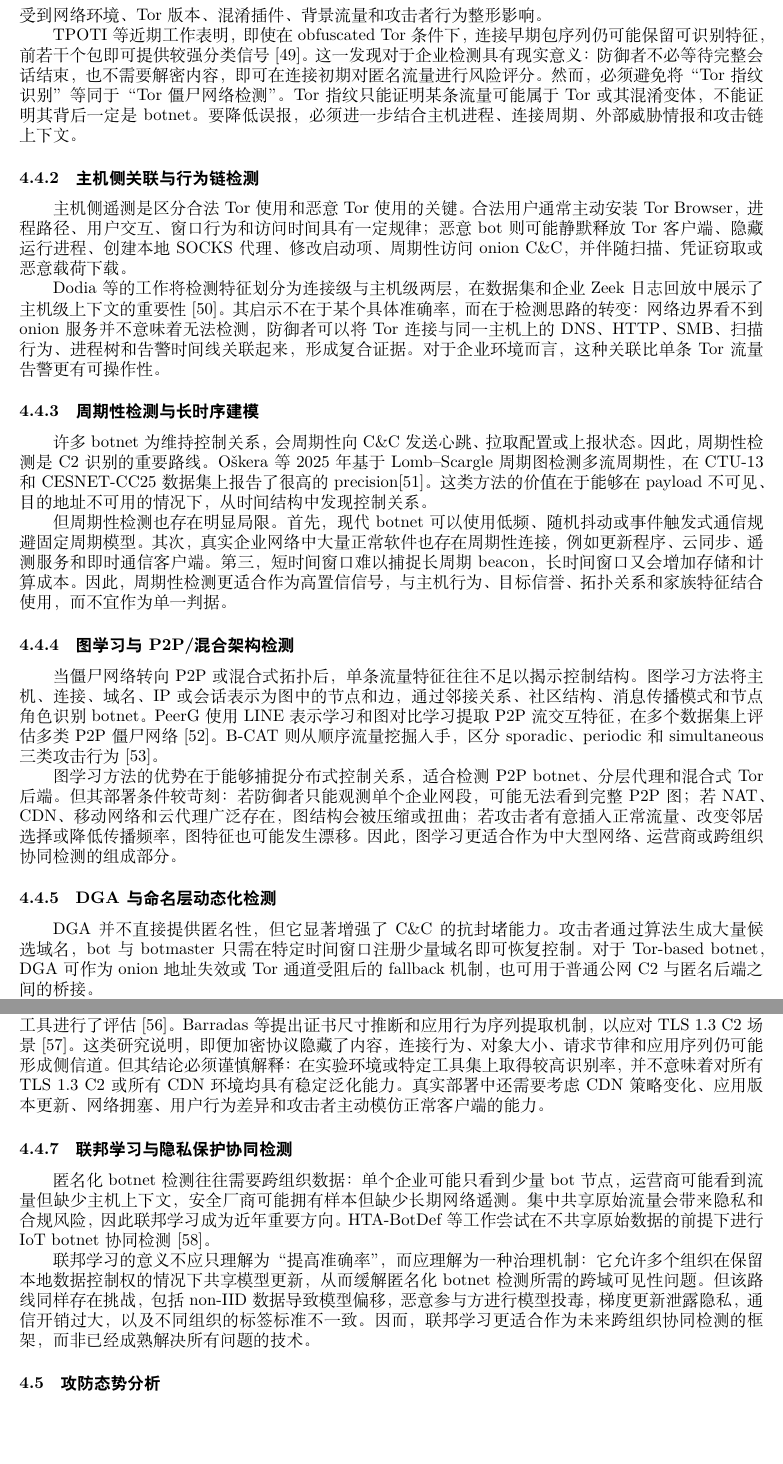
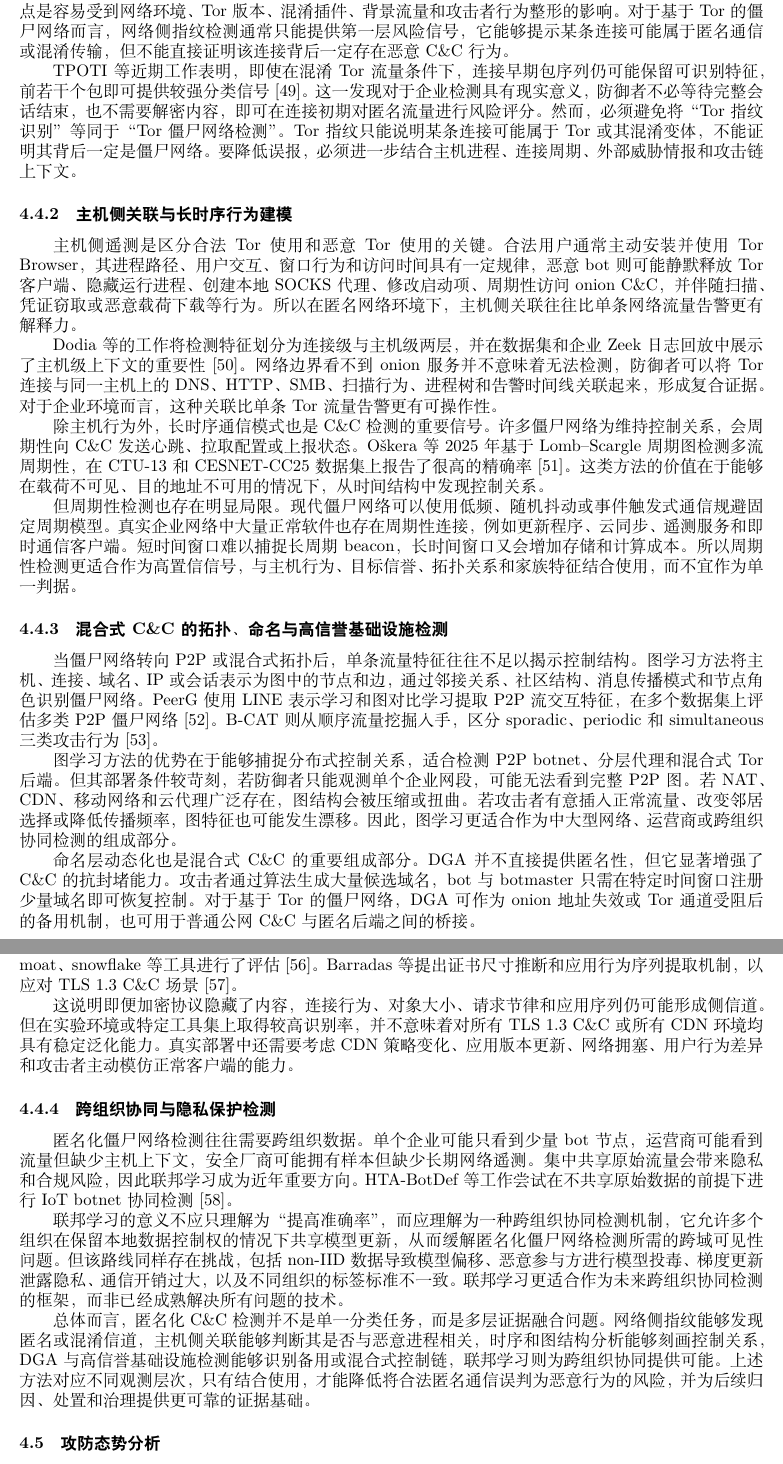
Before and after one commit to cintahue/nsp-report, a LaTeX document (main.tex, which reads botnets.tex): two parts of pages 15 and 16 of 22, joined at a grey line, cut so that both start at the same text, the shorter picture padded with empty space. Compiled offline with XeLaTeX.

Commit message:
Sync from Accept

```diff
--- a/botnets.tex
+++ b/botnets.tex
@@ -88,43 +88,39 @@ Tor 环境下的僵尸网络检测之所以困难，并不是因为 Tor 使所
 
-流量指纹检测主要利用连接建立阶段的包长、方向、间隔、突发模式和统计分布识别 Tor、obfs4、meek、snowflake 等匿名或混淆流量。此类方法的优势是不依赖 payload，适合加密环境；缺点是容易受到网络环境、Tor 版本、混淆插件、背景流量和攻击者行为整形影响。
+网络侧检测主要利用连接建立阶段的包长、方向、间隔、突发模式和统计分布识别 Tor、obfs4、meek、snowflake 等匿名或混淆流量。此类方法的优势是不依赖载荷内容，因而适合加密通信环境，缺点是容易受到网络环境、Tor 版本、混淆插件、背景流量和攻击者行为整形的影响。对于基于 Tor 的僵尸网络而言，网络侧指纹检测通常只能提供第一层风险信号，它能够提示某条连接可能属于匿名通信或混淆传输，但不能直接证明该连接背后一定存在恶意 C\&C 行为。
 
-TPOTI 等近期工作表明，即使在 obfuscated Tor 条件下，连接早期包序列仍可能保留可识别特征，前若干个包即可提供较强分类信号\cite{li2025tpoti}。这一发现对于企业检测具有现实意义：防御者不必等待完整会话结束，也不需要解密内容，即可在连接初期对匿名流量进行风险评分。然而，必须避免将“Tor 指纹识别”等同于“Tor 僵尸网络检测”。Tor 指纹只能证明某条流量可能属于 Tor 或其混淆变体，不能证明其背后一定是 botnet。要降低误报，必须进一步结合主机进程、连接周期、外部威胁情报和攻击链上下文。
+TPOTI 等近期工作表明，即使在混淆 Tor 流量条件下，连接早期包序列仍可能保留可识别特征，前若干个包即可提供较强分类信号\cite{li2025tpoti}。这一发现对于企业检测具有现实意义，防御者不必等待完整会话结束，也不需要解密内容，即可在连接初期对匿名流量进行风险评分。然而，必须避免将“Tor 指纹识别”等同于“Tor 僵尸网络检测”。Tor 指纹只能说明某条连接可能属于 Tor 或其混淆变体，不能证明其背后一定是僵尸网络。要降低误报，必须进一步结合主机进程、连接周期、外部威胁情报和攻击链上下文。
 
-\subsubsection{主机侧关联与行为链检测}
+\subsubsection{主机侧关联与长时序行为建模}
 
-主机侧遥测是区分合法 Tor 使用和恶意 Tor 使用的关键。合法用户通常主动安装 Tor Browser，进程路径、用户交互、窗口行为和访问时间具有一定规律；恶意 bot 则可能静默释放 Tor 客户端、隐藏运行进程、创建本地 SOCKS 代理、修改启动项、周期性访问 onion C\&C，并伴随扫描、凭证窃取或恶意载荷下载。
+主机侧遥测是区分合法 Tor 使用和恶意 Tor 使用的关键。合法用户通常主动安装并使用 Tor Browser，其进程路径、用户交互、窗口行为和访问时间具有一定规律，恶意 bot 则可能静默释放 Tor 客户端、隐藏运行进程、创建本地 SOCKS 代理、修改启动项、周期性访问 onion C\&C，并伴随扫描、凭证窃取或恶意载荷下载等行为。所以在匿名网络环境下，主机侧关联往往比单条网络流量告警更有解释力。
 
-Dodia 等的工作将检测特征划分为连接级与主机级两层，在数据集和企业 Zeek 日志回放中展示了主机级上下文的重要性\cite{dodia2022exposing}。其启示不在于某个具体准确率，而在于检测思路的转变：网络边界看不到 onion 服务并不意味着无法检测，防御者可以将 Tor 连接与同一主机上的 DNS、HTTP、SMB、扫描行为、进程树和告警时间线关联起来，形成复合证据。对于企业环境而言，这种关联比单条 Tor 流量告警更有可操作性。
+Dodia 等的工作将检测特征划分为连接级与主机级两层，并在数据集和企业 Zeek 日志回放中展示了主机级上下文的重要性\cite{dodia2022exposing}。网络边界看不到 onion 服务并不意味着无法检测，防御者可以将 Tor 连接与同一主机上的 DNS、HTTP、SMB、扫描行为、进程树和告警时间线关联起来，形成复合证据。对于企业环境而言，这种关联比单条 Tor 流量告警更有可操作性。
 
-\subsubsection{周期性检测与长时序建模}
+除主机行为外，长时序通信模式也是 C\&C 检测的重要信号。许多僵尸网络为维持控制关系，会周期性向 C\&C 发送心跳、拉取配置或上报状态。O\v{s}kera 等 2025 年基于 Lomb--Scargle 周期图检测多流周期性，在 CTU-13 和 CESNET-CC25 数据集上报告了很高的精确率\cite{oskera2025periodic}。这类方法的价值在于能够在载荷不可见、目的地址不可用的情况下，从时间结构中发现控制关系。
 
-许多 botnet 为维持控制关系，会周期性向 C\&C 发送心跳、拉取配置或上报状态。因此，周期性检测是 C2 识别的重要路线。O\v{s}kera 等 2025 年基于 Lomb--Scargle 周期图检测多流周期性，在 CTU-13 和 CESNET-CC25 数据集上报告了很高的 precision\cite{oskera2025periodic}。这类方法的价值在于能够在 payload 不可见、目的地址不可用的情况下，从时间结构中发现控制关系。
+但周期性检测也存在明显局限。现代僵尸网络可以使用低频、随机抖动或事件触发式通信规避固定周期模型。真实企业网络中大量正常软件也存在周期性连接，例如更新程序、云同步、遥测服务和即时通信客户端。短时间窗口难以捕捉长周期 beacon，长时间窗口又会增加存储和计算成本。所以周期性检测更适合作为高置信信号，与主机行为、目标信誉、拓扑关系和家族特征结合使用，而不宜作为单一判据。
 
-但周期性检测也存在明显局限。首先，现代 botnet 可以使用低频、随机抖动或事件触发式通信规避固定周期模型。其次，真实企业网络中大量正常软件也存在周期性连接，例如更新程序、云同步、遥测服务和即时通信客户端。第三，短时间窗口难以捕捉长周期 beacon，长时间窗口又会增加存储和计算成本。因此，周期性检测更适合作为高置信信号，与主机行为、目标信誉、拓扑关系和家族特征结合使用，而不宜作为单一判据。
+\subsubsection{混合式 C\&C 的拓扑、命名与高信誉基础设施检测}
 
-\subsubsection{图学习与 P2P/混合架构检测}
+当僵尸网络转向 P2P 或混合式拓扑后，单条流量特征往往不足以揭示控制结构。图学习方法将主机、连接、域名、IP 或会话表示为图中的节点和边，通过邻接关系、社区结构、消息传播模式和节点角色识别僵尸网络。PeerG 使用 LINE 表示学习和图对比学习提取 P2P 流交互特征，在多个数据集上评估多类 P2P 僵尸网络\cite{wu2024peerg}。B-CAT 则从顺序流量挖掘入手，区分 sporadic、periodic 和 simultaneous 三类攻击行为\cite{putra2024bcat}。
 
-当僵尸网络转向 P2P 或混合式拓扑后，单条流量特征往往不足以揭示控制结构。图学习方法将主机、连接、域名、IP 或会话表示为图中的节点和边，通过邻接关系、社区结构、消息传播模式和节点角色识别 botnet。PeerG 使用 LINE 表示学习和图对比学习提取 P2P 流交互特征，在多个数据集上评估多类 P2P 僵尸网络\cite{wu2024peerg}。B-CAT 则从顺序流量挖掘入手，区分 sporadic、periodic 和 simultaneous 三类攻击行为\cite{putra2024bcat}。
+图学习方法的优势在于能够捕捉分布式控制关系，适合检测 P2P botnet、分层代理和混合式 Tor 后端。但其部署条件较苛刻，若防御者只能观测单个企业网段，可能无法看到完整 P2P 图。若 NAT、CDN、移动网络和云代理广泛存在，图结构会被压缩或扭曲。若攻击者有意插入正常流量、改变邻居选择或降低传播频率，图特征也可能发生漂移。因此，图学习更适合作为中大型网络、运营商或跨组织协同检测的组成部分。
 
-图学习方法的优势在于能够捕捉分布式控制关系，适合检测 P2P botnet、分层代理和混合式 Tor 后端。但其部署条件较苛刻：若防御者只能观测单个企业网段，可能无法看到完整 P2P 图；若 NAT、CDN、移动网络和云代理广泛存在，图结构会被压缩或扭曲；若攻击者有意插入正常流量、改变邻居选择或降低传播频率，图特征也可能发生漂移。因此，图学习更适合作为中大型网络、运营商或跨组织协同检测的组成部分。
+命名层动态化也是混合式 C\&C 的重要组成部分。DGA 并不直接提供匿名性，但它显著增强了 C\&C 的抗封堵能力。攻击者通过算法生成大量候选域名，bot 与 botmaster 只需在特定时间窗口注册少量域名即可恢复控制。对于基于 Tor 的僵尸网络，DGA 可作为 onion 地址失效或 Tor 通道受阻后的备用机制，也可用于普通公网 C\&C 与匿名后端之间的桥接。
 
-\subsubsection{DGA 与命名层动态化检测}
+RAID 的 \textit{Down to earth!} 对 DGA 检测研究进行了系统性元评估，复现多类模型并在大量 DGA 家族上重新基准评测，指出样本稀缺、时间漂移、家族不平衡和部署性能成本会显著削弱模型实用性\cite{cebere2024down}。同年 AsiaCCS 的研究进一步表明，白盒对抗攻击可使未加固 DGA 分类器出现接近完全失效，但对抗训练能够显著提高鲁棒性\cite{drichel2024robust}。这些发现对匿名化僵尸网络研究具有直接启示，在高度对抗环境中，检测器不能只报告静态准确率，还必须报告跨家族、跨时间和对抗扰动下的稳定性。
 
-DGA 并不直接提供匿名性，但它显著增强了 C\&C 的抗封堵能力。攻击者通过算法生成大量候选域名，bot 与 botmaster 只需在特定时间窗口注册少量域名即可恢复控制。对于 Tor-based botnet，DGA 可作为 onion 地址失效或 Tor 通道受阻后的 fallback 机制，也可用于普通公网 C2 与匿名后端之间的桥接。
+而随着 Tor 流量在部分网络中被重点监测，攻击者也可能转向更具“正常性”的高信誉基础设施，如 CDN、云存储、协作平台和加密 Web 服务。Domain fronting 通过连接高信誉前置域名，将真实目标隐藏在加密 HTTP 语义中。TLS 1.3 则进一步减少握手阶段可见信息，使证书和应用层语义更难被边界设备直接利用。DomEye 通过流级吞吐波动识别 domain fronting 工具的异常行为，对 meek、moat、snowflake 等工具进行了评估\cite{xie2024domeye}。Barradas 等提出证书尺寸推断和应用行为序列提取机制，以应对 TLS 1.3 C\&C 场景\cite{barradas2024extending}。
 
-2024 年 RAID 的 \textit{Down to earth!} 对 DGA 检测研究进行了系统性元评估，复现多类模型并在大量 DGA 家族上重新 benchmark，指出样本稀缺、时间漂移、家族不平衡和部署性能成本会显著削弱模型实用性\cite{cebere2024down}。同年 AsiaCCS 的研究进一步表明，白盒对抗攻击可使未加固 DGA 分类器出现接近完全失效，但对抗训练能够显著提高鲁棒性\cite{drichel2024robust}。这些发现对匿名化 botnet 研究具有直接启示：在高度对抗环境中，检测器不能只报告静态准确率，还必须报告跨家族、跨时间和对抗扰动下的稳定性。
+这说明即便加密协议隐藏了内容，连接行为、对象大小、请求节律和应用序列仍可能形成侧信道。但在实验环境或特定工具集上取得较高识别率，并不意味着对所有 TLS 1.3 C\&C 或所有 CDN 环境均具有稳定泛化能力。真实部署中还需要考虑 CDN 策略变化、应用版本更新、网络拥塞、用户行为差异和攻击者主动模仿正常客户端的能力。
 
-\subsubsection{TLS 1.3、Domain Fronting 与高信誉基础设施滥用检测}
+\subsubsection{跨组织协同与隐私保护检测}
 
-随着 Tor 流量在部分网络中被重点监测，攻击者也可能转向更具“正常性”的高信誉基础设施，如 CDN、云存储、协作平台和加密 Web 服务。Domain fronting 通过连接高信誉前置域名，将真实目标隐藏在加密 HTTP 语义中；TLS 1.3 则进一步减少握手阶段可见信息，使证书和应用层语义更难被边界设备直接利用。
+匿名化僵尸网络检测往往需要跨组织数据。单个企业可能只看到少量 bot 节点，运营商可能看到流量但缺少主机上下文，安全厂商可能拥有样本但缺少长期网络遥测。集中共享原始流量会带来隐私和合规风险，因此联邦学习成为近年重要方向。HTA-BotDef 等工作尝试在不共享原始数据的前提下进行 IoT botnet 协同检测\cite{hossain2025htabotdef}。
 
-DomEye 通过流级吞吐波动识别 domain fronting 工具的异常行为，对 meek、moat、snowflake 等工具进行了评估\cite{xie2024domeye}。Barradas 等提出证书尺寸推断和应用行为序列提取机制，以应对 TLS 1.3 C2 场景\cite{barradas2024extending}。这类研究说明，即便加密协议隐藏了内容，连接行为、对象大小、请求节律和应用序列仍可能形成侧信道。但其结论必须谨慎解释：在实验环境或特定工具集上取得较高识别率，并不意味着对所有 TLS 1.3 C2 或所有 CDN 环境均具有稳定泛化能力。真实部署中还需要考虑 CDN 策略变化、应用版本更新、网络拥塞、用户行为差异和攻击者主动模仿正常客户端的能力。
+联邦学习的意义不应只理解为“提高准确率”，而应理解为一种跨组织协同检测机制，它允许多个组织在保留本地数据控制权的情况下共享模型更新，从而缓解匿名化僵尸网络检测所需的跨域可见性问题。但该路线同样存在挑战，包括 non-IID 数据导致模型偏移、恶意参与方进行模型投毒、梯度更新泄露隐私、通信开销过大，以及不同组织的标签标准不一致。联邦学习更适合作为未来跨组织协同检测的框架，而非已经成熟解决所有问题的技术。
 
-\subsubsection{联邦学习与隐私保护协同检测}
-
-匿名化 botnet 检测往往需要跨组织数据：单个企业可能只看到少量 bot 节点，运营商可能看到流量但缺少主机上下文，安全厂商可能拥有样本但缺少长期网络遥测。集中共享原始流量会带来隐私和合规风险，因此联邦学习成为近年重要方向。HTA-BotDef 等工作尝试在不共享原始数据的前提下进行 IoT botnet 协同检测\cite{hossain2025htabotdef}。
-
-联邦学习的意义不应只理解为“提高准确率”，而应理解为一种治理机制：它允许多个组织在保留本地数据控制权的情况下共享模型更新，从而缓解匿名化 botnet 检测所需的跨域可见性问题。但该路线同样存在挑战，包括 non-IID 数据导致模型偏移，恶意参与方进行模型投毒，梯度更新泄露隐私，通信开销过大，以及不同组织的标签标准不一致。因而，联邦学习更适合作为未来跨组织协同检测的框架，而非已经成熟解决所有问题的技术。
+总体而言，匿名化 C\&C 检测并不是单一分类任务，而是多层证据融合问题。网络侧指纹能够发现匿名或混淆信道，主机侧关联能够判断其是否与恶意进程相关，时序和图结构分析能够刻画控制关系，DGA 与高信誉基础设施检测能够识别备用或混合式控制链，联邦学习则为跨组织协同提供可能。上述方法对应不同观测层次，只有结合使用，才能降低将合法匿名通信误判为恶意行为的风险，并为后续归因、处置和治理提供更可靠的证据基础。
 
 \subsection{攻防态势分析}
 
```
Also changed, not shown: main.pdf, botnets.tex (4 more changed lines), 3 other files.
